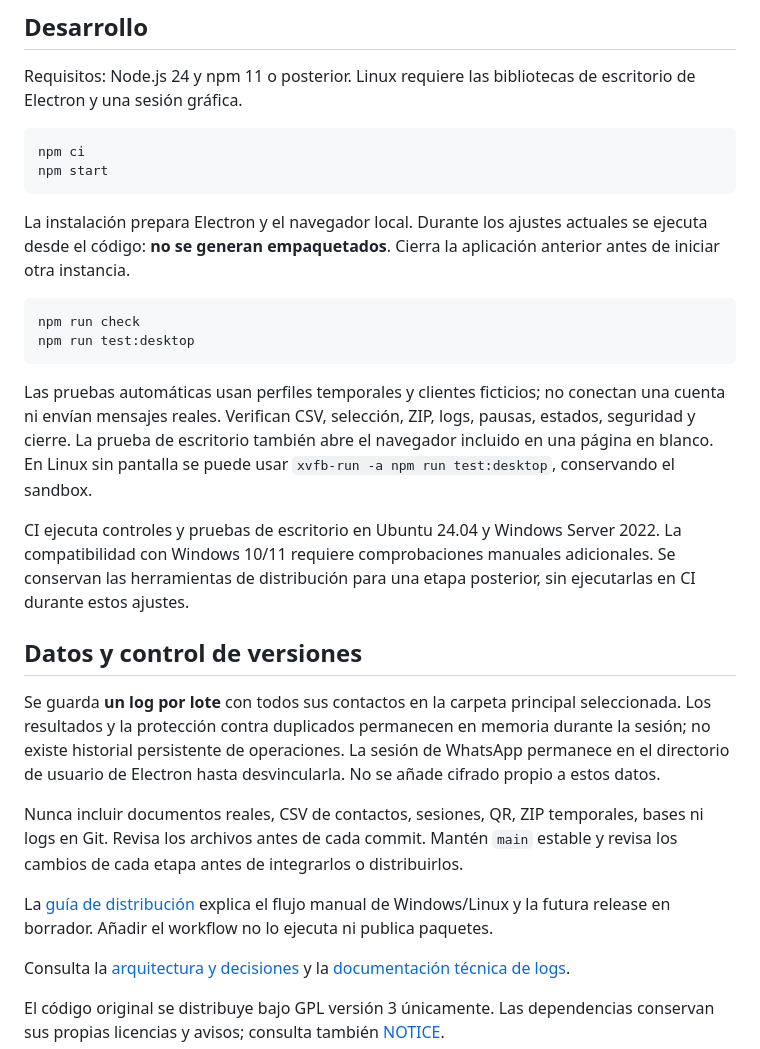
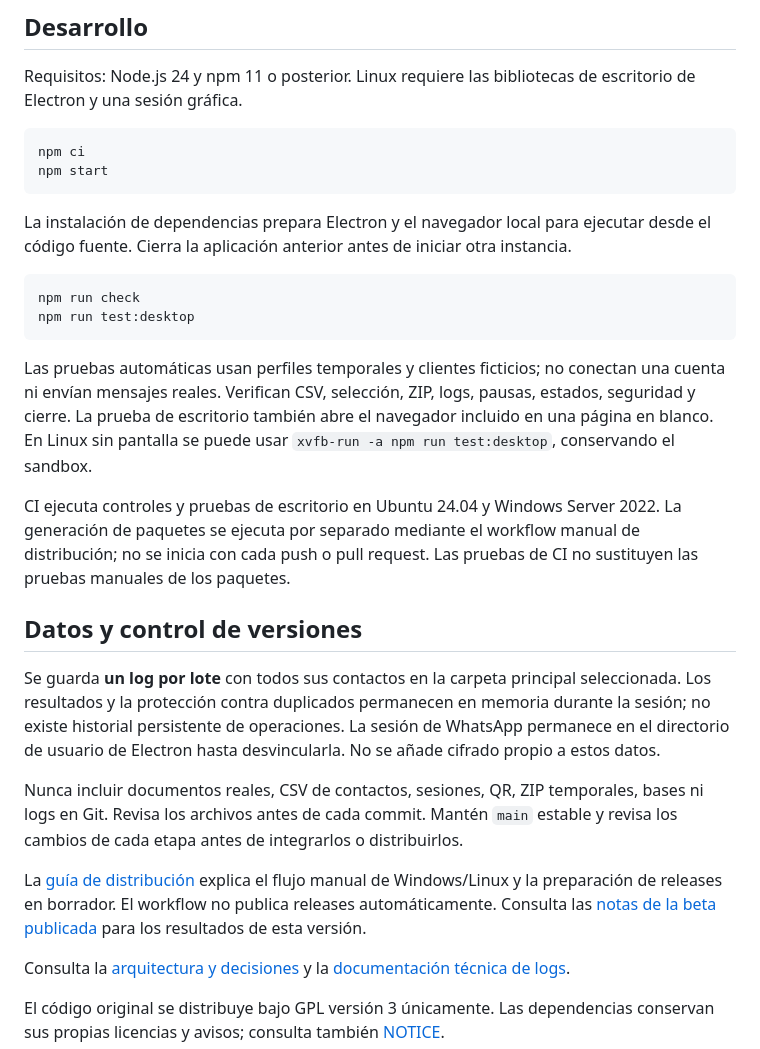
Before and after one commit to yoshadow/wa-file-sender, a Markdown page: README.md, the part around one of its changes. Drawn GitHub-style.

````diff
--- a/README.md
+++ b/README.md
@@ -33,7 +74,7 @@ npm ci
 npm start
 ```
 
-La instalación prepara Electron y el navegador local. Durante los ajustes actuales se ejecuta desde el código: **no se generan empaquetados**. Cierra la aplicación anterior antes de iniciar otra instancia.
+La instalación de dependencias prepara Electron y el navegador local para ejecutar desde el código fuente. Cierra la aplicación anterior antes de iniciar otra instancia.
 
 ```sh
 npm run check
@@ -42,7 +83,7 @@ npm run test:desktop
 
 Las pruebas automáticas usan perfiles temporales y clientes ficticios; no conectan una cuenta ni envían mensajes reales. Verifican CSV, selección, ZIP, logs, pausas, estados, seguridad y cierre. La prueba de escritorio también abre el navegador incluido en una página en blanco. En Linux sin pantalla se puede usar `xvfb-run -a npm run test:desktop`, conservando el sandbox.
 
-CI ejecuta controles y pruebas de escritorio en Ubuntu 24.04 y Windows Server 2022. La compatibilidad con Windows 10/11 requiere comprobaciones manuales adicionales. Se conservan las herramientas de distribución para una etapa posterior, sin ejecutarlas en CI durante estos ajustes.
+CI ejecuta controles y pruebas de escritorio en Ubuntu 24.04 y Windows Server 2022. La generación de paquetes se ejecuta por separado mediante el workflow manual de distribución; no se inicia con cada push o pull request. Las pruebas de CI no sustituyen las pruebas manuales de los paquetes.
 
 ## Datos y control de versiones
 
@@ -50,7 +91,7 @@ Se guarda **un log por lote** con todos sus contactos en la carpeta principal se
 
 Nunca incluir documentos reales, CSV de contactos, sesiones, QR, ZIP temporales, bases ni logs en Git. Revisa los archivos antes de cada commit. Mantén `main` estable y revisa los cambios de cada etapa antes de integrarlos o distribuirlos.
 
-La [guía de distribución](docs/distribution.md) explica el flujo manual de Windows/Linux y la futura release en borrador. Añadir el workflow no lo ejecuta ni publica paquetes.
+La [guía de distribución](docs/distribution.md) explica el flujo manual de Windows/Linux y la preparación de releases en borrador. El workflow no publica releases automáticamente. Consulta las [notas de la beta publicada](https://github.com/yoshadow/wa-file-sender/releases/tag/v0.1.0-beta.1) para los resultados de esta versión.
 
 Consulta la [arquitectura y decisiones](docs/development-plan.md) y la [documentación técnica de logs](docs/logs.md).
 
````
Also changed, not shown: other parts of README.md (+43 -2 lines), README.en.md (+47 -4 lines).
